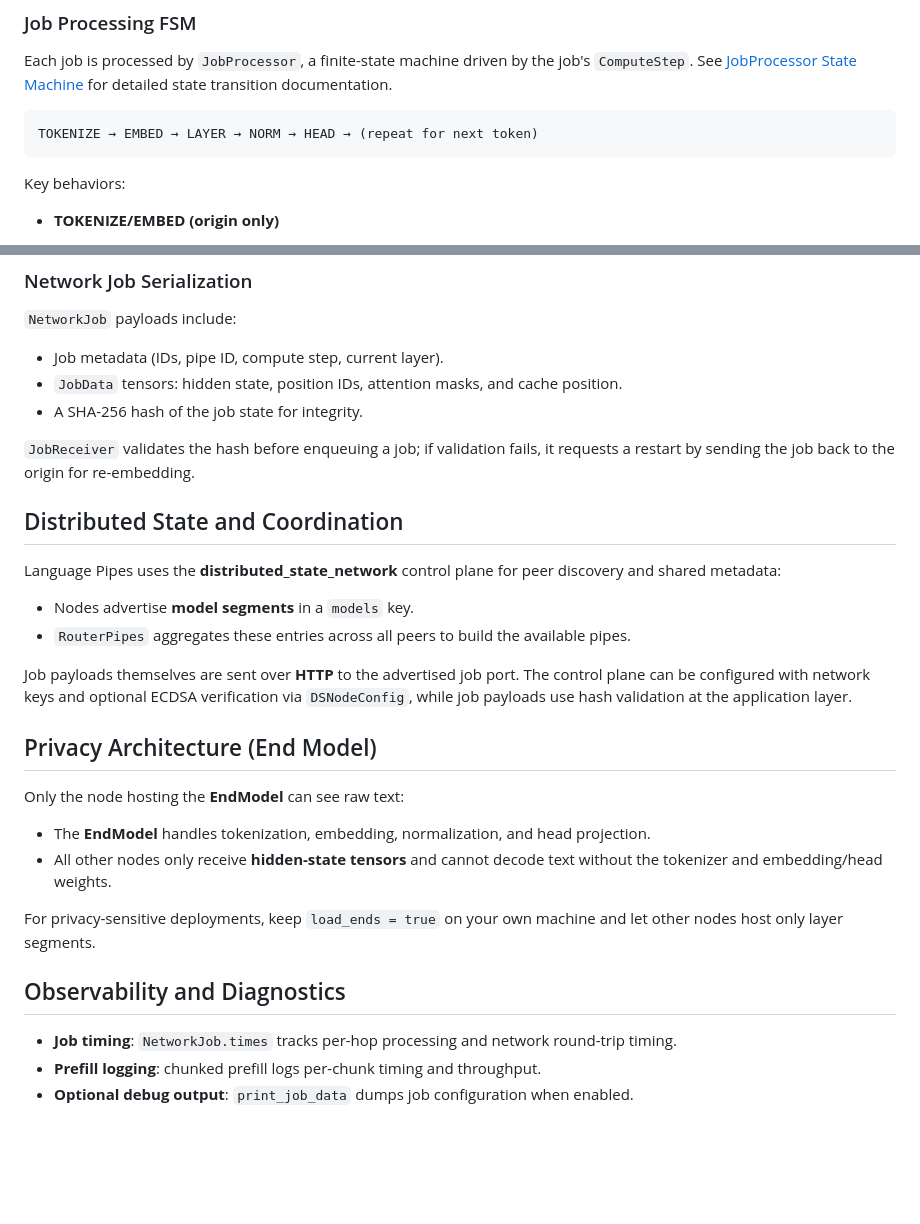
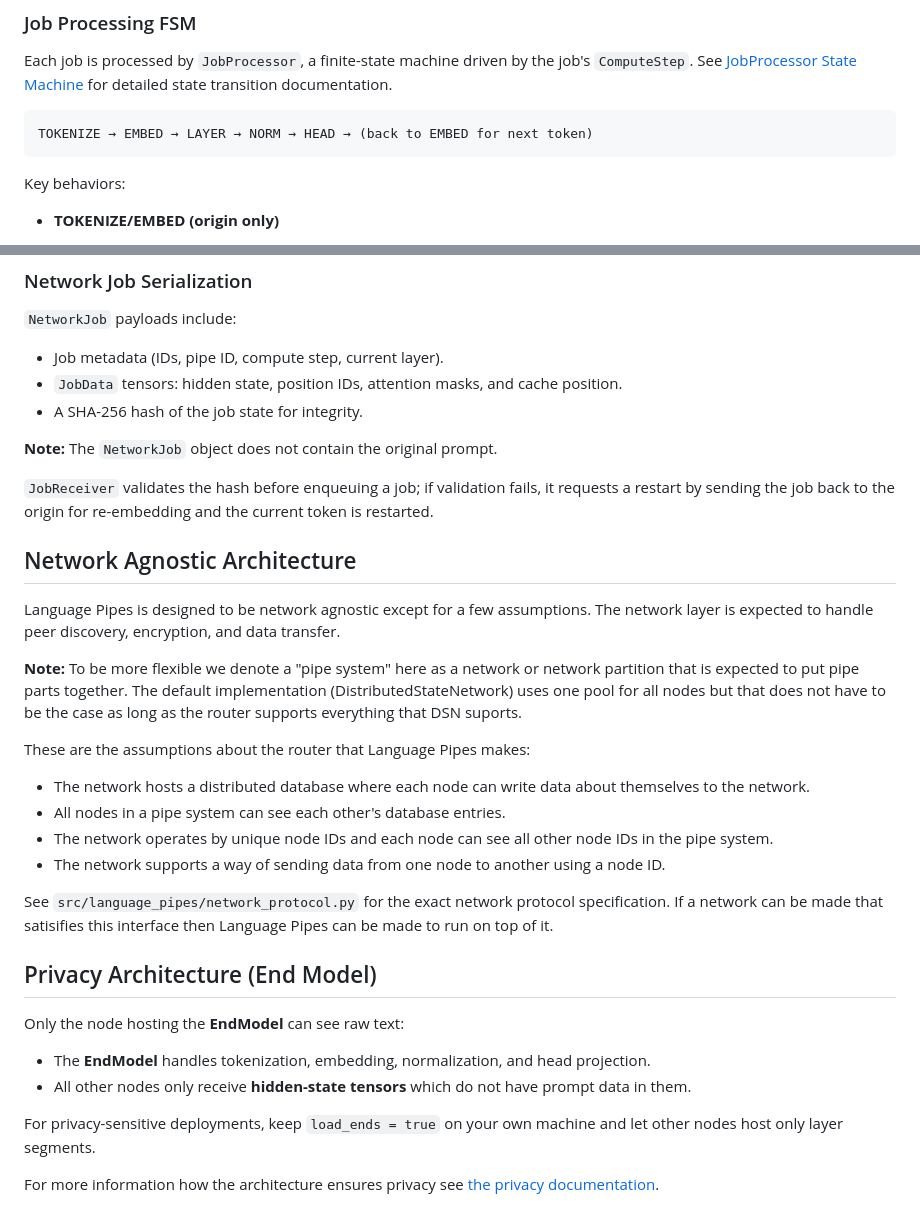
Before and after one commit to erinclemmer/language-pipes, a Markdown page: documentation/architecture.md, 2 parts joined by grey strips. Rendered like a GitHub page; blank space fills up the shorter version.

````diff
--- a/documentation/architecture.md
+++ b/documentation/architecture.md
@@ -64,7 +67,7 @@ The `Pipe` exposes helpers for:
 Each job is processed by `JobProcessor`, a finite-state machine driven by the job's `ComputeStep`. See [JobProcessor State Machine](./job-processor.md) for detailed state transition documentation.
 
 ```
-TOKENIZE → EMBED → LAYER → NORM → HEAD → (repeat for next token)
+TOKENIZE → EMBED → LAYER → NORM → HEAD → (back to EMBED for next token)
 ```
 
 Key behaviors:
@@ -94,28 +97,30 @@ Key behaviors:
 - `JobData` tensors: hidden state, position IDs, attention masks, and cache position.
 - A SHA-256 hash of the job state for integrity.
 
-`JobReceiver` validates the hash before enqueuing a job; if validation fails, it requests a restart by sending the job back to the origin for re-embedding.
+**Note:** The `NetworkJob` object does not contain the original prompt.
 
-## Distributed State and Coordination
+`JobReceiver` validates the hash before enqueuing a job; if validation fails, it requests a restart by sending the job back to the origin for re-embedding and the current token is restarted.
 
-Language Pipes uses the **distributed_state_network** control plane for peer discovery and shared metadata:
+## Network Agnostic Architecture
+Language Pipes is designed to be network agnostic except for a few assumptions. The network layer is expected to handle peer discovery, encryption, and data transfer.
 
-- Nodes advertise **model segments** in a `models` key.
-- `RouterPipes` aggregates these entries across all peers to build the available pipes.
+**Note:** To be more flexible we denote a "pipe system" here as a network or network partition that is expected to put pipe parts together. The default implementation (DistributedStateNetwork) uses one pool  for all nodes but that does not have to be the case as long as the router supports everything that DSN suports.
 
-Job payloads themselves are sent over **HTTP** to the advertised job port. The control plane can be configured with network keys and optional ECDSA verification via `DSNodeConfig`, while job payloads use hash validation at the application layer.
+These are the assumptions about the router that Language Pipes makes:
+- The network hosts a distributed database where each node can write data about themselves to the network.
+- All nodes in a pipe system can see each other's database entries.
+- The network operates by unique node IDs and each node can see all other node IDs in the pipe system.
+- The network supports a way of sending data from one node to another using a node ID.
+
+See `src/language_pipes/network_protocol.py` for the exact network protocol specification. If a network can be made that satisifies this interface then Language Pipes can be made to run on top of it.
 
 ## Privacy Architecture (End Model)
 
 Only the node hosting the **EndModel** can see raw text:
 
 - The **EndModel** handles tokenization, embedding, normalization, and head projection.
-- All other nodes only receive **hidden-state tensors** and cannot decode text without the tokenizer and embedding/head weights.
+- All other nodes only receive **hidden-state tensors** which do not have prompt data in them.
 
 For privacy-sensitive deployments, keep `load_ends = true` on your own machine and let other nodes host only layer segments.
 
-## Observability and Diagnostics
-
-- **Job timing**: `NetworkJob.times` tracks per-hop processing and network round-trip timing.
-- **Prefill logging**: chunked prefill logs per-chunk timing and throughput.
-- **Optional debug output**: `print_job_data` dumps job configuration when enabled.
+For more information how the architecture ensures privacy see [the privacy documentation](./documentation/privacy.md).
````
Also changed, not shown: other parts of documentation/architecture.md (+26 -23 lines), documentation/cli.md (+10 -10 lines).
